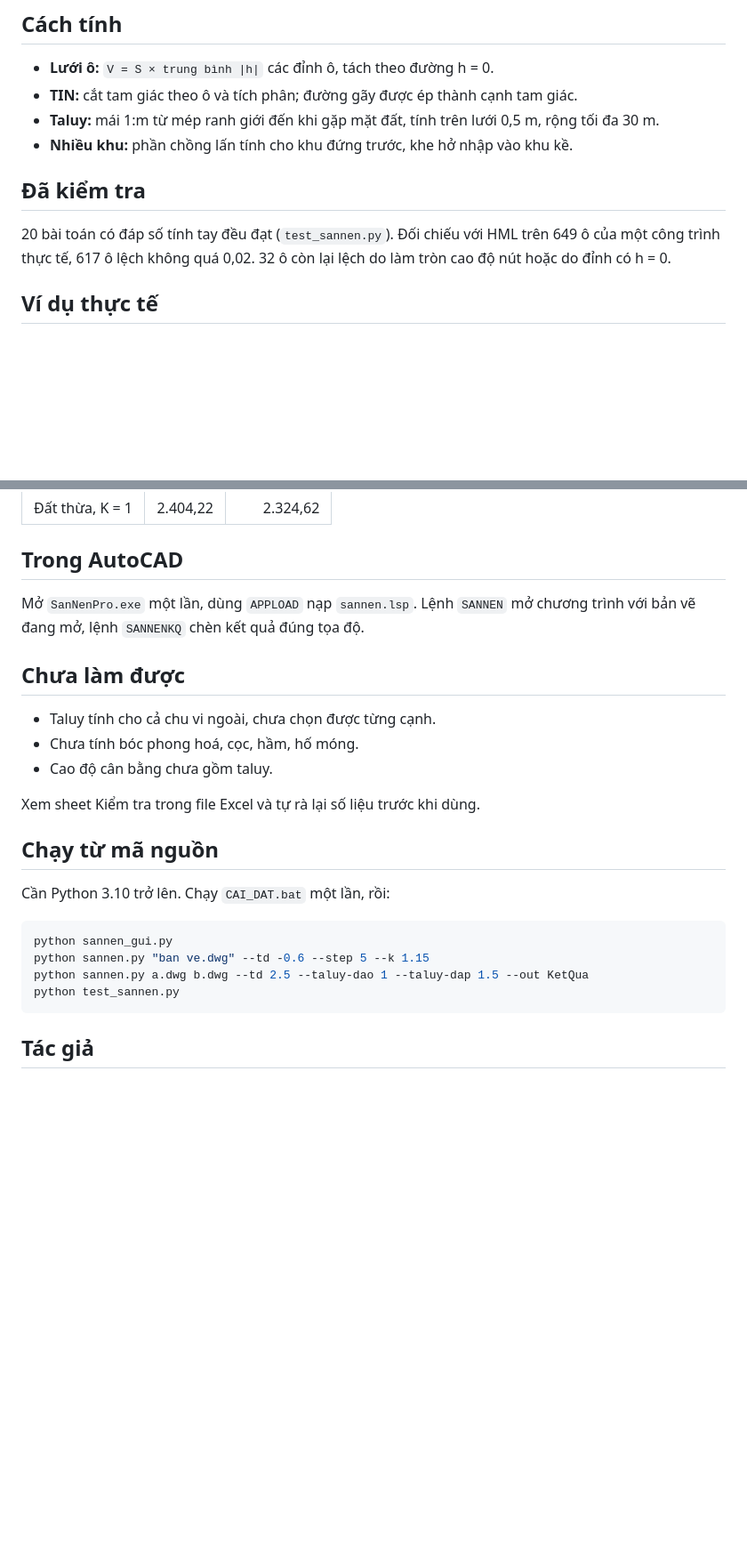
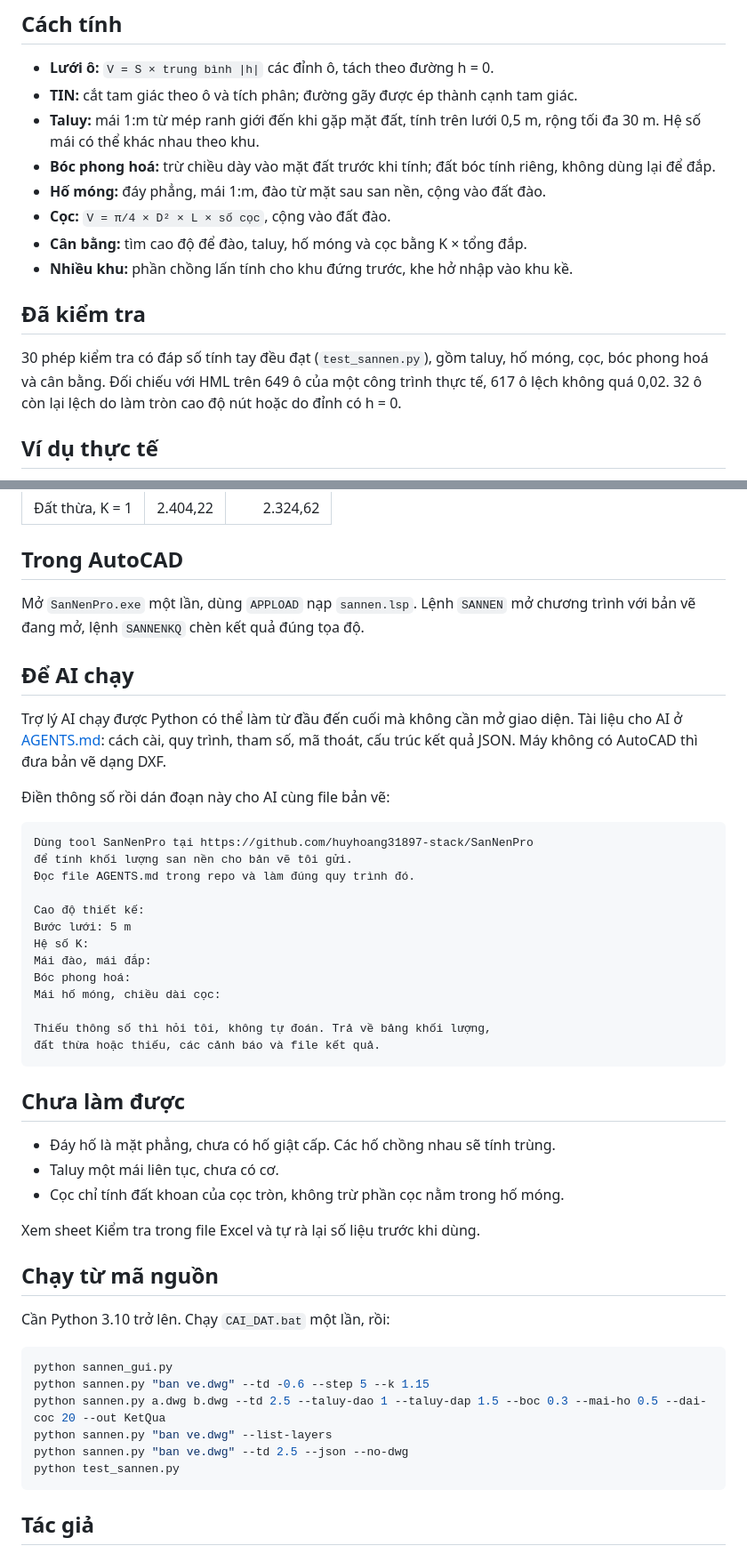
Before and after one commit to huyhoang31897-stack/SanNenPro, a Markdown page: README.md, 2 parts joined by grey strips. Shown at 89% size. Rendered like a GitHub page; blank space fills up the shorter version.

````diff
--- a/README.md
+++ b/README.md
@@ -44,12 +48,16 @@ Tên layer tùy ý, chương trình tự nhận. Nhận sai thì bấm **Đọc
 
 - **Lưới ô:** `V = S × trung bình |h|` các đỉnh ô, tách theo đường h = 0.
 - **TIN:** cắt tam giác theo ô và tích phân; đường gãy được ép thành cạnh tam giác.
-- **Taluy:** mái 1:m từ mép ranh giới đến khi gặp mặt đất, tính trên lưới 0,5 m, rộng tối đa 30 m.
+- **Taluy:** mái 1:m từ mép ranh giới đến khi gặp mặt đất, tính trên lưới 0,5 m, rộng tối đa 30 m. Hệ số mái có thể khác nhau theo khu.
+- **Bóc phong hoá:** trừ chiều dày vào mặt đất trước khi tính; đất bóc tính riêng, không dùng lại để đắp.
+- **Hố móng:** đáy phẳng, mái 1:m, đào từ mặt sau san nền, cộng vào đất đào.
+- **Cọc:** `V = π/4 × D² × L × số cọc`, cộng vào đất đào.
+- **Cân bằng:** tìm cao độ để đào, taluy, hố móng và cọc bằng K × tổng đắp.
 - **Nhiều khu:** phần chồng lấn tính cho khu đứng trước, khe hở nhập vào khu kề.
 
 ## Đã kiểm tra
 
-20 bài toán có đáp số tính tay đều đạt (`test_sannen.py`). Đối chiếu với HML trên 649 ô của một công trình thực tế, 617 ô lệch không quá 0,02. 32 ô còn lại lệch do làm tròn cao độ nút hoặc do đỉnh có h = 0.
+30 phép kiểm tra có đáp số tính tay đều đạt (`test_sannen.py`), gồm taluy, hố móng, cọc, bóc phong hoá và cân bằng. Đối chiếu với HML trên 649 ô của một công trình thực tế, 617 ô lệch không quá 0,02. 32 ô còn lại lệch do làm tròn cao độ nút hoặc do đỉnh có h = 0.
 
 ## Ví dụ thực tế
 
@@ -65,11 +73,33 @@ Khu đất 7 khu vực, khoảng 16.400 m², đã tính bằng HML. Chạy lại
 
 Mở `SanNenPro.exe` một lần, dùng `APPLOAD` nạp `sannen.lsp`. Lệnh `SANNEN` mở chương trình với bản vẽ đang mở, lệnh `SANNENKQ` chèn kết quả đúng tọa độ.
 
+## Để AI chạy
+
+Trợ lý AI chạy được Python có thể làm từ đầu đến cuối mà không cần mở giao diện. Tài liệu cho AI ở [AGENTS.md](AGENTS.md): cách cài, quy trình, tham số, mã thoát, cấu trúc kết quả JSON. Máy không có AutoCAD thì đưa bản vẽ dạng DXF.
+
+Điền thông số rồi dán đoạn này cho AI cùng file bản vẽ:
+
+```text
+Dùng tool SanNenPro tại https://github.com/huyhoang31897-stack/SanNenPro
+để tính khối lượng san nền cho bản vẽ tôi gửi.
+Đọc file AGENTS.md trong repo và làm đúng quy trình đó.
+
+Cao độ thiết kế:
+Bước lưới: 5 m
+Hệ số K:
+Mái đào, mái đắp:
+Bóc phong hoá:
+Mái hố móng, chiều dài cọc:
+
+Thiếu thông số thì hỏi tôi, không tự đoán. Trả về bảng khối lượng,
+đất thừa hoặc thiếu, các cảnh báo và file kết quả.
+```
+
 ## Chưa làm được
 
-- Taluy tính cho cả chu vi ngoài, chưa chọn được từng cạnh.
-- Chưa tính bóc phong hoá, cọc, hầm, hố móng.
-- Cao độ cân bằng chưa gồm taluy.
+- Đáy hố là mặt phẳng, chưa có hố giật cấp. Các hố chồng nhau sẽ tính trùng.
+- Taluy một mái liên tục, chưa có cơ.
+- Cọc chỉ tính đất khoan của cọc tròn, không trừ phần cọc nằm trong hố móng.
 
 Xem sheet Kiểm tra trong file Excel và tự rà lại số liệu trước khi dùng.
 
@@ -80,7 +110,9 @@ Cần Python 3.10 trở lên. Chạy `CAI_DAT.bat` một lần, rồi:
 ```bash
 python sannen_gui.py
 python sannen.py "ban ve.dwg" --td -0.6 --step 5 --k 1.15
-python sannen.py a.dwg b.dwg --td 2.5 --taluy-dao 1 --taluy-dap 1.5 --out KetQua
+python sannen.py a.dwg b.dwg --td 2.5 --taluy-dao 1 --taluy-dap 1.5 --boc 0.3 --mai-ho 0.5 --dai-coc 20 --out KetQua
+python sannen.py "ban ve.dwg" --list-layers
+python sannen.py "ban ve.dwg" --td 2.5 --json --no-dwg
 python test_sannen.py
 ```
 
````
Also changed, not shown: other parts of README.md (+6 -2 lines), AGENTS.md (added, +115 -0 lines), CLAUDE.md (added, +1 -0 lines), docs/giaodien.png, 12 other files.
